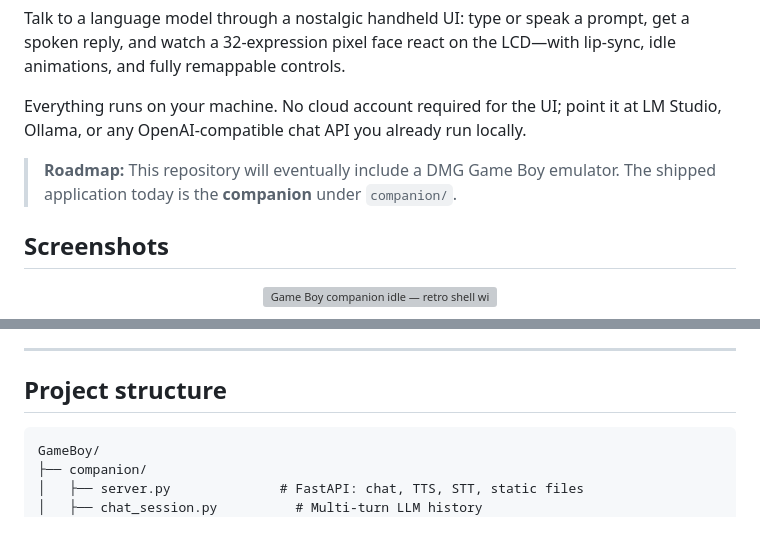
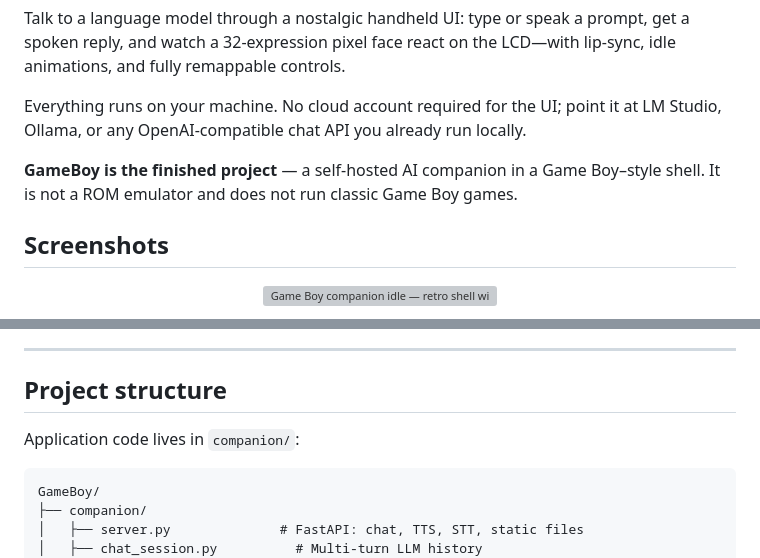
Before and after one commit to SketchOTP/GameBoy, a Markdown page: README.md, 2 parts joined by grey strips. Rendered like a GitHub page; blank space fills up the shorter version; grey boxes are pictures that could not be loaded.

Commit message:
Clarify README: GameBoy is the finished companion, not an emulator roadmap.
Remove misleading DMG emulator plans; state that this project is a complete AI companion shell.

Co-authored-by: Cursor <cursoragent@cursor.com>

````diff
--- a/README.md
+++ b/README.md
@@ -6,7 +6,7 @@ Talk to a language model through a nostalgic handheld UI: type or speak a prompt
 
 Everything runs on your machine. No cloud account required for the UI; point it at LM Studio, Ollama, or any OpenAI-compatible chat API you already run locally.
 
-> **Roadmap:** This repository will eventually include a DMG Game Boy emulator. The shipped application today is the **companion** under `companion/`.
+**GameBoy is the finished project** — a self-hosted AI companion in a Game Boy–style shell. It is not a ROM emulator and does not run classic Game Boy games.
 
 ## Screenshots
 
@@ -117,6 +117,8 @@ Load a chat model in your server, then check the shell’s **battery LED**—it
 ---
 
 ## Project structure
+
+Application code lives in `companion/`:
 
 ```
 GameBoy/
````
